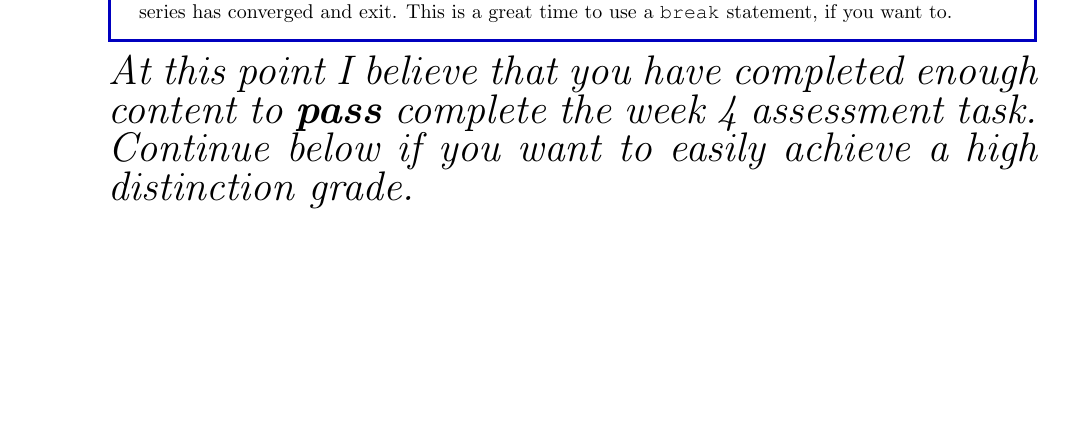
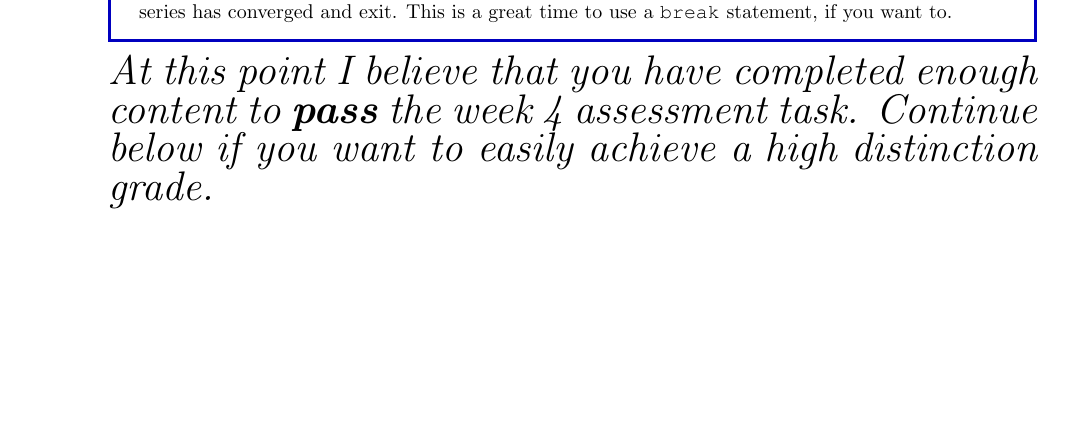
Before and after one commit to bschulznewy/engg1003, a LaTeX document (Labs/LabWk3.tex): part of page 5 of 12, cut so that both start at the same text. Compiled offline with pdfLaTeX.

Commit message:
typo fix

```diff
--- a/Labs/LabWk3.tex
+++ b/Labs/LabWk3.tex
@@ -236,7 +236,7 @@ S_\infty = x_1 \frac{1}{1-k}
 \textbf{NB:} The precision limit can be implemented by testing the size of each term before it is added to the running sum. If it is less than the specified precision value the program may assume that the series has converged and exit. This is a great time to use a \texttt{break} statement, if you want to.
 \end{task}
 
-{\huge\textit{At this point I believe that you have completed enough content to \textbf{pass} complete the week 4 assessment task. Continue below if you want to easily achieve a high distinction grade.}}
+{\huge\textit{At this point I believe that you have completed enough content to \textbf{pass} the week 4 assessment task. Continue below if you want to easily achieve a high distinction grade.}}
 
 \begin{task}{More Complicated Sequences Pt I (Advanced)}{}
 All previous sequences have had the property that a sequence value, $x_n$, only depends on $x_{n-1}$. Here we extend that idea to sequences for which $x_n = f(x_{n-1}, x_{n-2})$. See footnote\footnote{This is read aloud as ``$x_n$ is a function of $x_{n-1}$ and $x_{n-2}$''}. Each value depends on the previous \textit{two} values.
```
Also changed, not shown: Labs/LabWk3.pdf.
